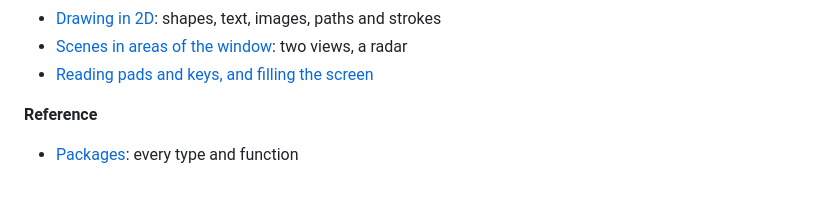
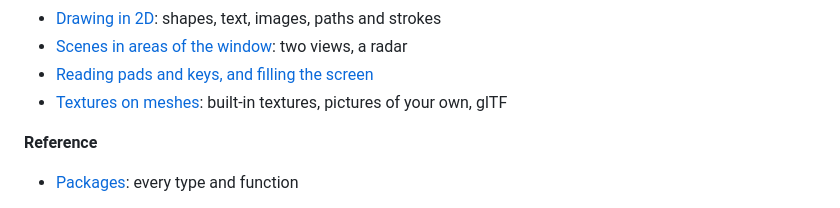
Before and after one commit to akrck02/go-renderer, a Markdown page: docs/1-overview.md, the part around the change. Drawn GitHub-style.

```diff
--- a/docs/1-overview.md
+++ b/docs/1-overview.md
@@ -63,6 +63,7 @@ The menu on the left (or the files in `docs/`) follows this order.
 - [Drawing in 2D](4-guides/9-drawing-in-2d.md): shapes, text, images, paths and strokes
 - [Scenes in areas of the window](4-guides/10-scenes-in-areas.md): two views, a radar
 - [Reading pads and keys, and filling the screen](4-guides/11-pads-keys-and-the-whole-screen.md)
+- [Textures on meshes](4-guides/12-textures-on-meshes.md): built-in textures, pictures of your own, glTF
 
 **Reference**
 
```
Also changed, not shown: docs/4-guides/12-textures-on-meshes.md (added, +91 -0 lines), docs/4-guides/4-gltf-extras.md (+1 -0 lines), docs/proposals/2-textures-on-meshes.md (+1 -1 lines), docs/images/textures-tinted.png (added), docs/images/textures-village.jpg (added).
